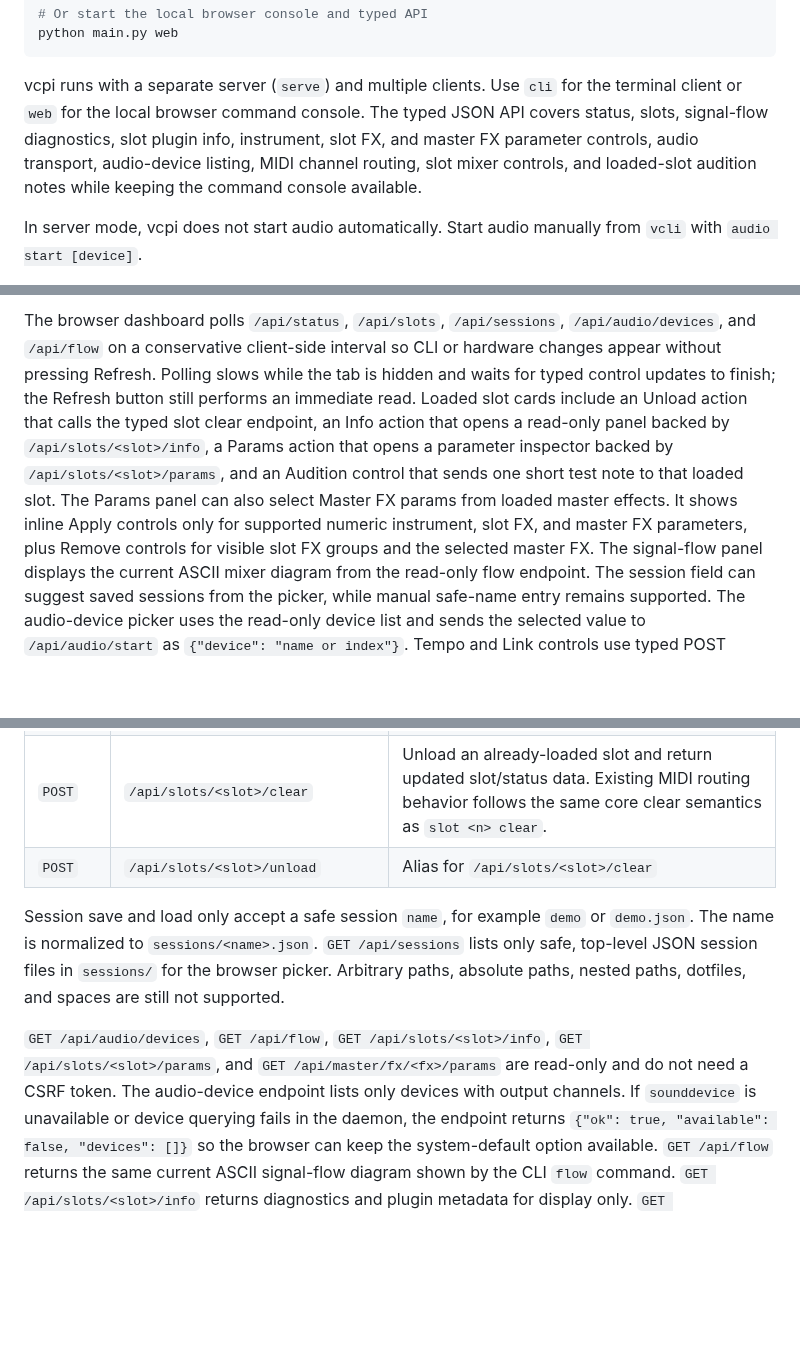
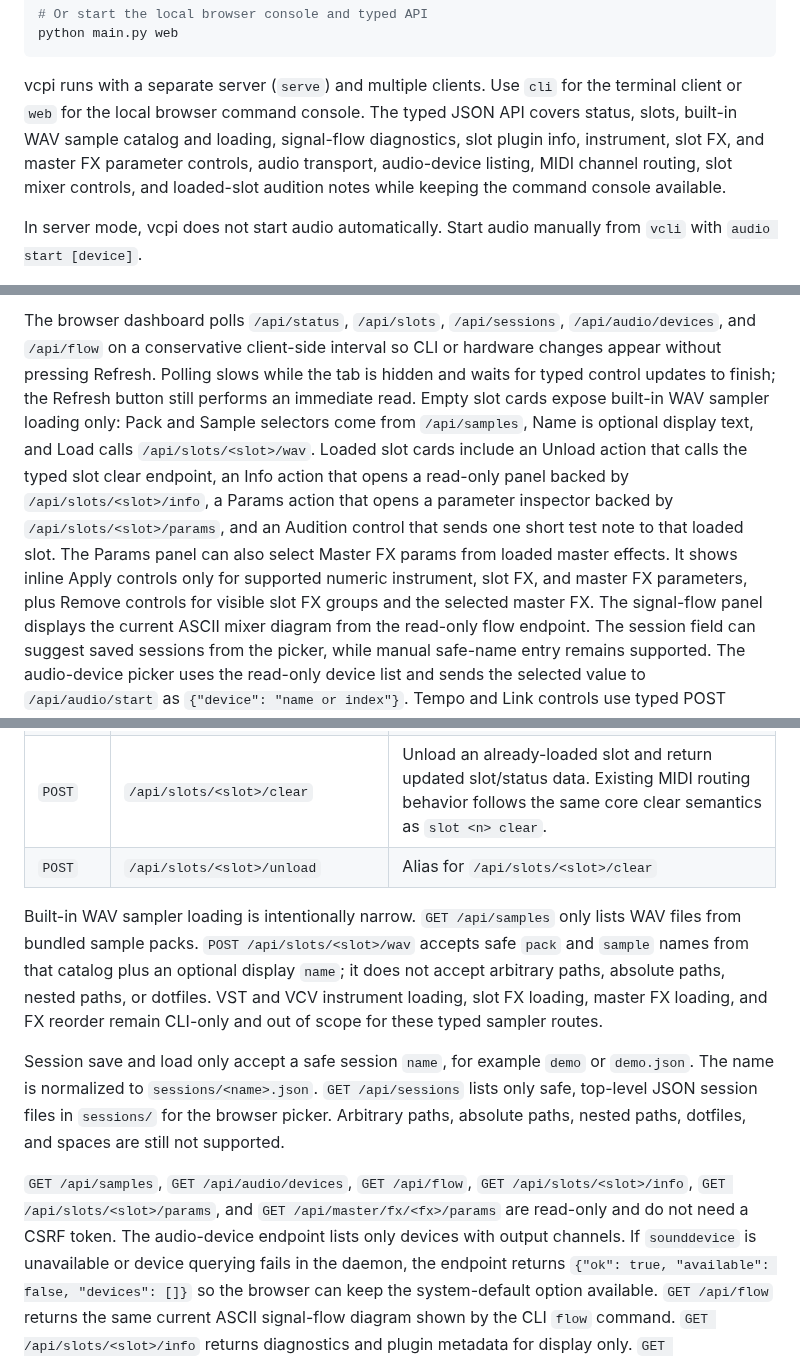
Before and after one commit to deflax/vcpi, a Markdown page: README.md, 3 parts joined by grey strips. Rendered like a GitHub page; blank space fills up the shorter version.

Commit message:
Document typed WAV sampler loading

```diff
--- a/README.md
+++ b/README.md
@@ -37,10 +37,11 @@ python main.py web
 
 vcpi runs with a separate server (`serve`) and multiple clients. Use `cli`
 for the terminal client or `web` for the local browser command console. The
-typed JSON API covers status, slots, signal-flow diagnostics, slot plugin info,
-instrument, slot FX, and master FX parameter controls, audio transport,
-audio-device listing, MIDI channel routing, slot mixer controls, and loaded-slot
-audition notes while keeping the command console available.
+typed JSON API covers status, slots, built-in WAV sample catalog and loading,
+signal-flow diagnostics, slot plugin info, instrument, slot FX, and master FX
+parameter controls, audio transport, audio-device listing, MIDI channel routing,
+slot mixer controls, and loaded-slot audition notes while keeping the command
+console available.
 
 In server mode, vcpi does not start audio automatically. Start audio manually
 from `vcli` with `audio start [device]`.
@@ -362,15 +363,17 @@ The browser dashboard polls `/api/status`, `/api/slots`, `/api/sessions`,
 `/api/audio/devices`, and `/api/flow` on a conservative client-side interval so
 CLI or hardware changes appear without pressing Refresh. Polling slows while
 the tab is hidden and waits for typed control updates to finish; the Refresh
-button still performs an immediate read. Loaded slot cards include an Unload
-action that calls the typed slot clear endpoint, an Info action that opens a
-read-only panel backed by `/api/slots/<slot>/info`, a Params action that opens a
-parameter inspector backed by `/api/slots/<slot>/params`, and an Audition
-control that sends one short test note to that loaded slot. The Params panel
-can also select Master FX params from loaded master effects. It shows inline
-Apply controls only for supported numeric instrument, slot FX, and master FX
-parameters, plus Remove controls for visible slot FX groups and the selected
-master FX.
+button still performs an immediate read. Empty slot cards expose built-in WAV
+sampler loading only: Pack and Sample selectors come from `/api/samples`, Name
+is optional display text, and Load calls `/api/slots/<slot>/wav`. Loaded slot
+cards include an Unload action that calls the typed slot clear endpoint, an Info
+action that opens a read-only panel backed by `/api/slots/<slot>/info`, a Params
+action that opens a parameter inspector backed by `/api/slots/<slot>/params`,
+and an Audition control that sends one short test note to that loaded slot. The
+Params panel can also select Master FX params from loaded master effects. It
+shows inline Apply controls only for supported numeric instrument, slot FX, and
+master FX parameters, plus Remove controls for visible slot FX groups and the
+selected master FX.
 The signal-flow panel displays the current ASCII mixer diagram from the read-only
 flow endpoint. The session field can suggest saved sessions from the picker,
 while manual safe-name entry remains supported. The audio-device picker uses the
@@ -417,15 +422,22 @@ Expected typed endpoints:
 | `POST` | `/api/slots/<slot>/clear` | Unload an already-loaded slot and return updated slot/status data. Existing MIDI routing behavior follows the same core clear semantics as `slot <n> clear`. |
 | `POST` | `/api/slots/<slot>/unload` | Alias for `/api/slots/<slot>/clear` |
 
+Built-in WAV sampler loading is intentionally narrow. `GET /api/samples` only
+lists WAV files from bundled sample packs. `POST /api/slots/<slot>/wav` accepts
+safe `pack` and `sample` names from that catalog plus an optional display
+`name`; it does not accept arbitrary paths, absolute paths, nested paths, or
+dotfiles. VST and VCV instrument loading, slot FX loading, master FX loading,
+and FX reorder remain CLI-only and out of scope for these typed sampler routes.
+
 Session save and load only accept a safe session `name`, for example `demo` or
 `demo.json`. The name is normalized to `sessions/<name>.json`. `GET
 /api/sessions` lists only safe, top-level JSON session files in `sessions/` for
 the browser picker. Arbitrary paths, absolute paths, nested paths, dotfiles, and
 spaces are still not supported.
 
-`GET /api/audio/devices`, `GET /api/flow`, `GET /api/slots/<slot>/info`, `GET
-/api/slots/<slot>/params`, and `GET /api/master/fx/<fx>/params` are read-only
-and do not need a CSRF token. The
+`GET /api/samples`, `GET /api/audio/devices`, `GET /api/flow`, `GET
+/api/slots/<slot>/info`, `GET /api/slots/<slot>/params`, and `GET
+/api/master/fx/<fx>/params` are read-only and do not need a CSRF token. The
 audio-device endpoint lists only devices with output channels. If `sounddevice`
 is unavailable or device querying fails in the daemon, the endpoint returns
 `{"ok": true, "available": false, "devices": []}` so the browser can keep the
```
Also changed, not shown: other parts of README.md (+13 -0 lines), USAGE.md (+34 -11 lines).
